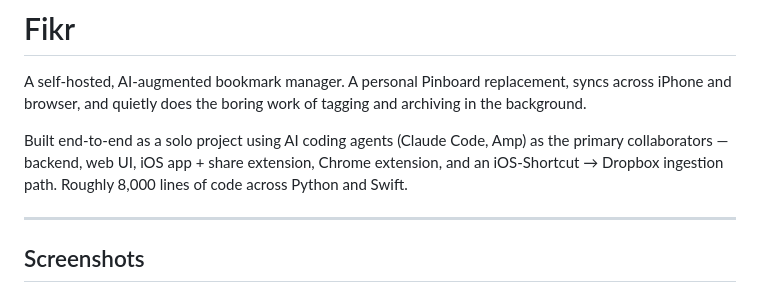
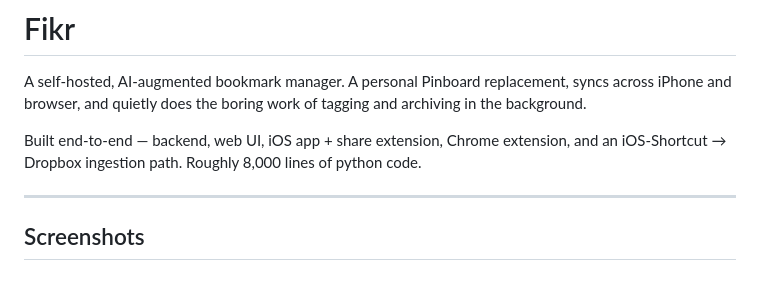
Before and after one commit to nafizh/fikr_app, a Markdown page: README.md, the part around the change. Drawn GitHub-style.

Commit message:
Update project description in README.md
Removed mention of AI coding agents and specified Python as the language used.

```diff
--- a/README.md
+++ b/README.md
@@ -2,7 +2,7 @@
 
 A self-hosted, AI-augmented bookmark manager. A personal Pinboard replacement, syncs across iPhone and browser, and quietly does the boring work of tagging and archiving in the background.
 
-Built end-to-end as a solo project using AI coding agents (Claude Code, Amp) as the primary collaborators — backend, web UI, iOS app + share extension, Chrome extension, and an iOS-Shortcut → Dropbox ingestion path. Roughly 8,000 lines of code across Python and Swift.
+Built end-to-end — backend, web UI, iOS app + share extension, Chrome extension, and an iOS-Shortcut → Dropbox ingestion path. Roughly 8,000 lines of python code.
 
 ---
 
```
